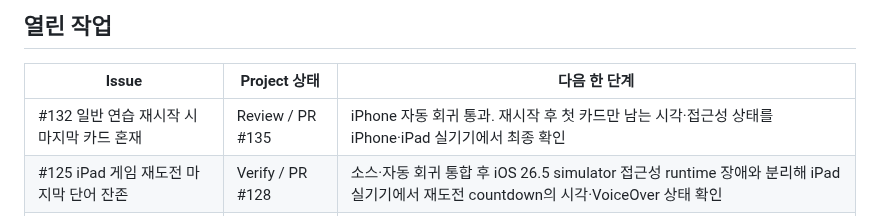
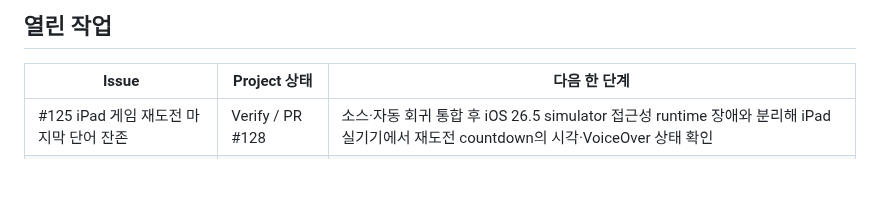
Before and after one commit to five9123/piyokey, a Markdown page: PROJECT_STATUS.md, the part around the change. Drawn GitHub-style; blank space fills up the shorter version.

Commit message:
docs: record issue 132 device verification

```diff
--- a/PROJECT_STATUS.md
+++ b/PROJECT_STATUS.md
@@ -23,7 +23,6 @@
 
 | Issue | Project 상태 | 다음 한 단계 |
 |---|---|---|
-| #132 일반 연습 재시작 시 마지막 카드 혼재 | Review / PR #135 | iPhone 자동 회귀 통과. 재시작 후 첫 카드만 남는 시각·접근성 상태를 iPhone·iPad 실기기에서 최종 확인 |
 | #125 iPad 게임 재도전 마지막 단어 잔존 | Verify / PR #128 | 소스·자동 회귀 통합 후 iOS 26.5 simulator 접근성 runtime 장애와 분리해 iPad 실기기에서 재도전 countdown의 시각·VoiceOver 상태 확인 |
 | #77 iOS 1.1 심사 제출 | Blocked | Account Holder가 Paid Apps 계약·은행·세금 정보를 완료한 뒤 나머지 제출 gate 진행 |
 | #75 기존 iOS 1.1 (7)/(8) TestFlight | Verify | build 7·8을 RC로 사용하지 않고 최신 `main`의 build 9로 대체 |
```
